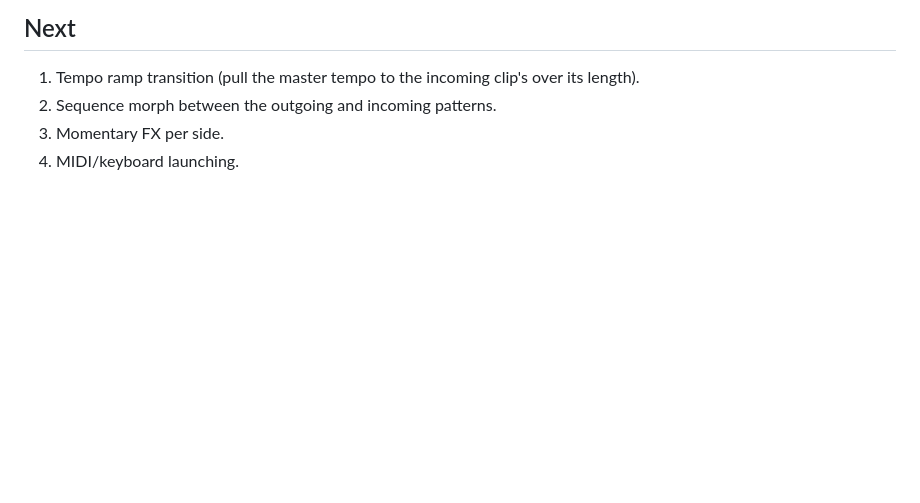
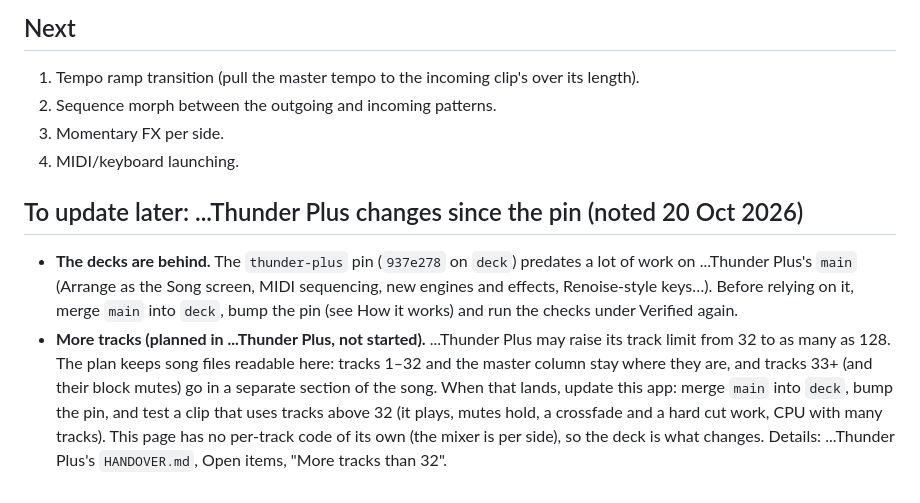
Before and after one commit to matthettich/thunder-perform-, a Markdown page: README.md, the part around the change. Rendered like a GitHub page; blank space fills up the shorter version.

Commit message:
README: note to update the decks later (behind Thunder Plus main; planned track limit raise)
Co-Authored-By: Claude Opus 5.5 <noreply@anthropic.com>
Claude-Session: https://claude.ai/code/session_01PtJw3jo7Xdy2qydpAWhh3J

```diff
--- a/README.md
+++ b/README.md
@@ -66,3 +66,15 @@ Then open http://127.0.0.1:8741/ and press **Start audio**.
 2. Sequence morph between the outgoing and incoming patterns.
 3. Momentary FX per side.
 4. MIDI/keyboard launching.
+
+## To update later: ...Thunder Plus changes since the pin (noted 20 Oct 2026)
+
+- **The decks are behind.** The `thunder-plus` pin (`937e278` on `deck`) predates a lot of work on ...Thunder Plus's
+  `main` (Arrange as the Song screen, MIDI sequencing, new engines and effects, Renoise-style keys…). Before relying on
+  it, merge `main` into `deck`, bump the pin (see How it works) and run the checks under Verified again.
+- **More tracks (planned in ...Thunder Plus, not started).** ...Thunder Plus may raise its track limit from 32 to as many
+  as 128. The plan keeps song files readable here: tracks 1–32 and the master column stay where they are, and tracks 33+
+  (and their block mutes) go in a separate section of the song. When that lands, update this app: merge `main` into
+  `deck`, bump the pin, and test a clip that uses tracks above 32 (it plays, mutes hold, a crossfade and a hard cut work,
+  CPU with many tracks). This page has no per-track code of its own (the mixer is per side), so the deck is what
+  changes. Details: ...Thunder Plus's `HANDOVER.md`, Open items, "More tracks than 32".
```
